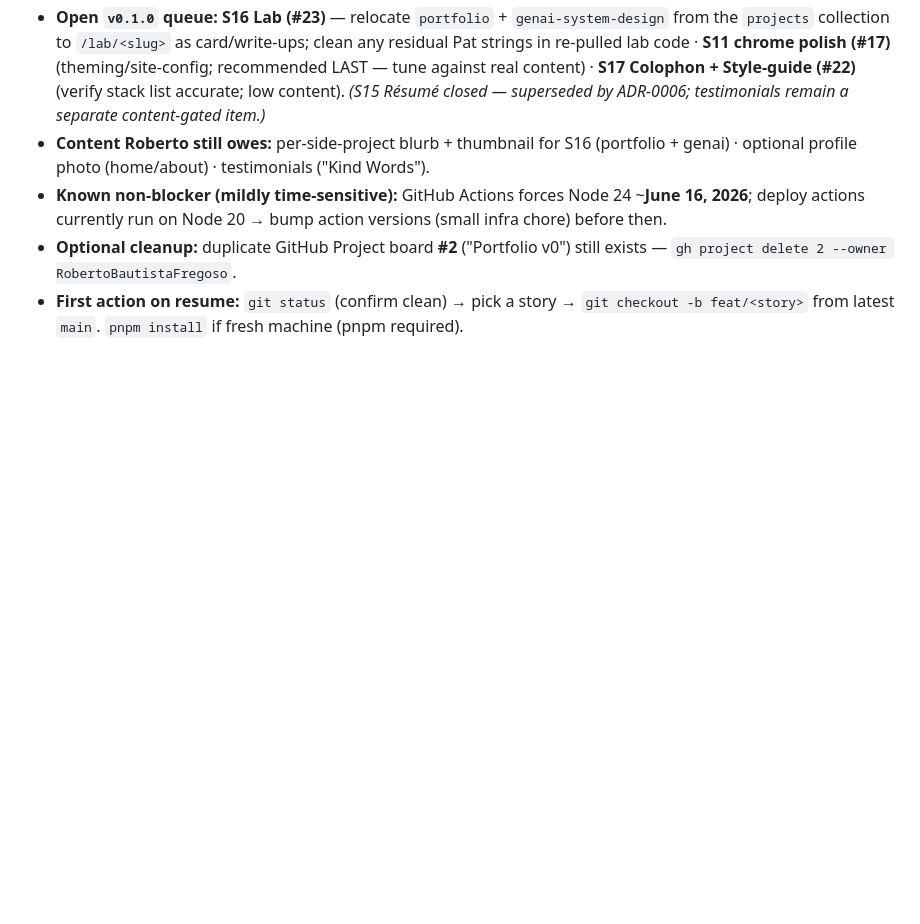
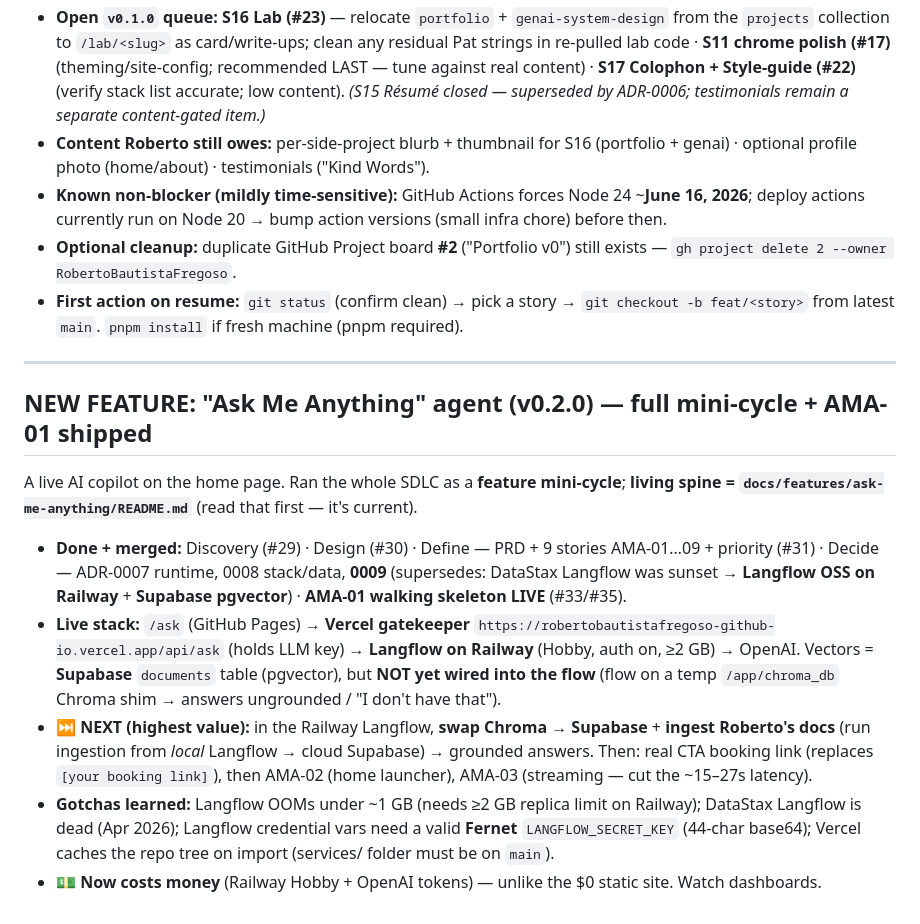
Before and after one commit to RobertoBautistaFregoso/robertobautistafregoso.github.io, a Markdown page: LEARNINGS.md, the part around the change. Drawn GitHub-style; blank space fills up the shorter version.

Commit message:
docs: LEARNINGS resumption note — AMA feature + AMA-01 live, next = Supabase swap+ingest (#36)
Co-authored-by: Claude Opus 4.8 (1M context) <noreply@anthropic.com>

```diff
--- a/LEARNINGS.md
+++ b/LEARNINGS.md
@@ -254,3 +254,15 @@ Lightweight Phase 1 for the portfolio (problem is well-understood → quick prob
 - **Known non-blocker (mildly time-sensitive):** GitHub Actions forces Node 24 ~**June 16, 2026**; deploy actions currently run on Node 20 → bump action versions (small infra chore) before then.
 - **Optional cleanup:** duplicate GitHub Project board **#2** ("Portfolio v0") still exists — `gh project delete 2 --owner RobertoBautistaFregoso`.
 - **First action on resume:** `git status` (confirm clean) → pick a story → `git checkout -b feat/<story>` from latest `main`. `pnpm install` if fresh machine (pnpm required).
+
+---
+
+## NEW FEATURE: "Ask Me Anything" agent (v0.2.0) — full mini-cycle + AMA-01 shipped
+
+A live AI copilot on the home page. Ran the whole SDLC as a **feature mini-cycle**; **living spine = `docs/features/ask-me-anything/README.md`** (read that first — it's current).
+
+- **Done + merged:** Discovery (#29) · Design (#30) · Define — PRD + 9 stories AMA-01…09 + priority (#31) · Decide — ADR-0007 runtime, 0008 stack/data, **0009** (supersedes: DataStax Langflow was sunset → **Langflow OSS on Railway** + **Supabase pgvector**) · **AMA-01 walking skeleton LIVE** (#33/#35).
+- **Live stack:** `/ask` (GitHub Pages) → **Vercel gatekeeper** `https://robertobautistafregoso-github-io.vercel.app/api/ask` (holds LLM key) → **Langflow on Railway** (Hobby, auth on, ≥2 GB) → OpenAI. Vectors = **Supabase** `documents` table (pgvector), but **NOT yet wired into the flow** (flow on a temp `/app/chroma_db` Chroma shim → answers ungrounded / "I don't have that").
+- **⏭ NEXT (highest value):** in the Railway Langflow, **swap Chroma → Supabase** + **ingest Roberto's docs** (run ingestion from *local* Langflow → cloud Supabase) → grounded answers. Then: real CTA booking link (replaces `[your booking link]`), then AMA-02 (home launcher), AMA-03 (streaming — cut the ~15–27s latency).
+- **Gotchas learned:** Langflow OOMs under ~1 GB (needs ≥2 GB replica limit on Railway); DataStax Langflow is dead (Apr 2026); Langflow credential vars need a valid **Fernet** `LANGFLOW_SECRET_KEY` (44-char base64); Vercel caches the repo tree on import (services/ folder must be on `main`).
+- **💵 Now costs money** (Railway Hobby + OpenAI tokens) — unlike the $0 static site. Watch dashboards.
```
